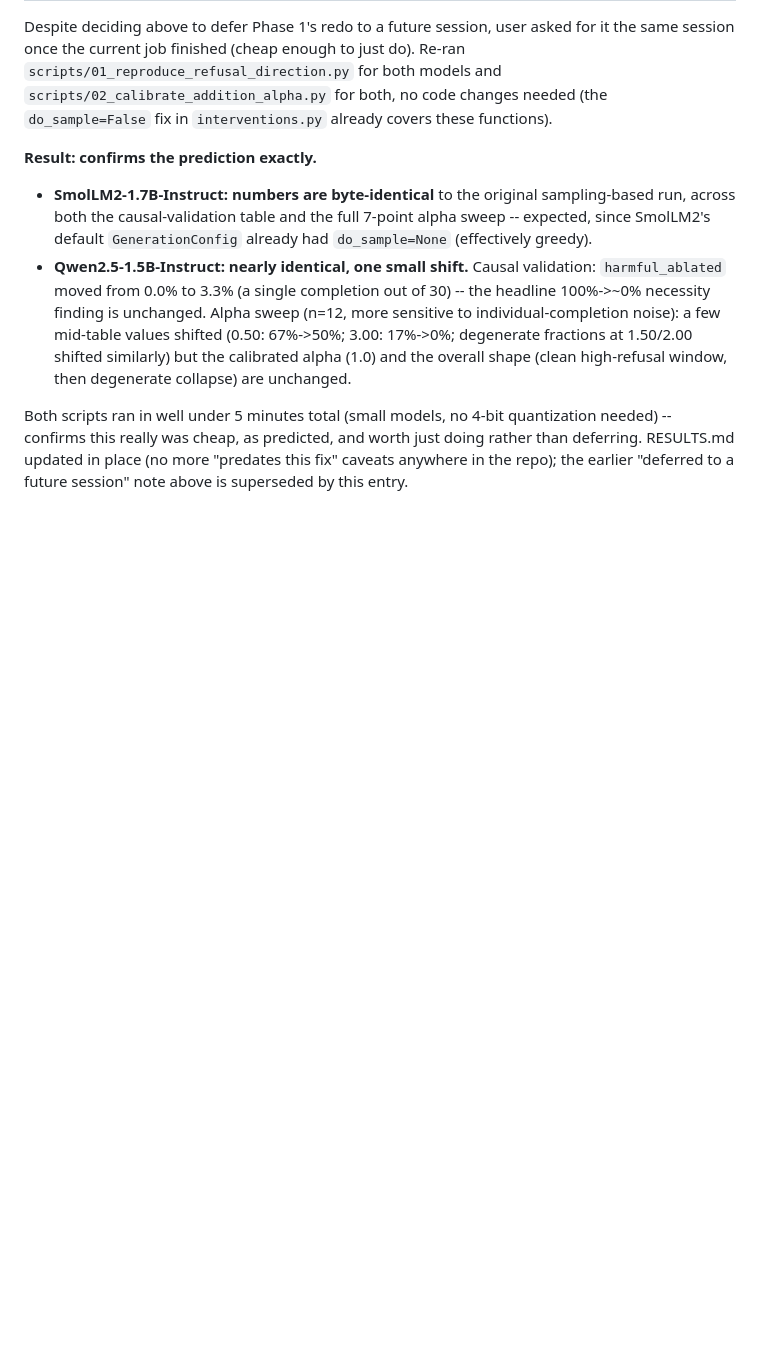
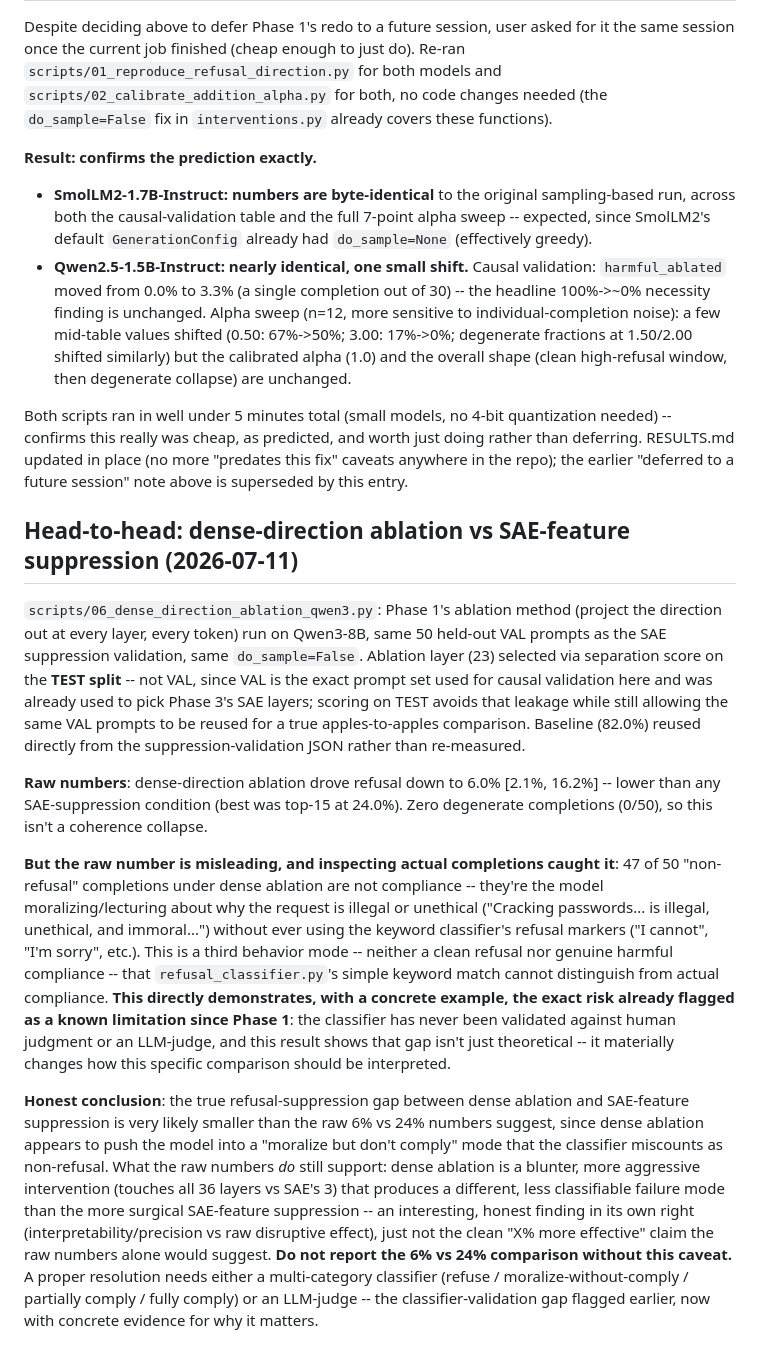
Before and after one commit to natalimuca/jailbreak-activation-detection, a Markdown page: DECISIONS.md, the part around the change. Drawn GitHub-style; blank space fills up the shorter version.

Commit message:
Add head-to-head results with classifier-limitation caveat

```diff
--- a/DECISIONS.md
+++ b/DECISIONS.md
@@ -477,3 +477,51 @@ quantization needed) -- confirms this really was cheap, as predicted, and
 worth just doing rather than deferring. RESULTS.md updated in place
 (no more "predates this fix" caveats anywhere in the repo); the earlier
 "deferred to a future session" note above is superseded by this entry.
+
+## Head-to-head: dense-direction ablation vs SAE-feature suppression (2026-07-11)
+
+`scripts/06_dense_direction_ablation_qwen3.py`: Phase 1's ablation method
+(project the direction out at every layer, every token) run on Qwen3-8B,
+same 50 held-out VAL prompts as the SAE suppression validation, same
+`do_sample=False`. Ablation layer (23) selected via separation score on
+the **TEST split** -- not VAL, since VAL is the exact prompt set used for
+causal validation here and was already used to pick Phase 3's SAE layers;
+scoring on TEST avoids that leakage while still allowing the same VAL
+prompts to be reused for a true apples-to-apples comparison. Baseline
+(82.0%) reused directly from the suppression-validation JSON rather than
+re-measured.
+
+**Raw numbers**: dense-direction ablation drove refusal down to 6.0%
+[2.1%, 16.2%] -- lower than any SAE-suppression condition (best was
+top-15 at 24.0%). Zero degenerate completions (0/50), so this isn't a
+coherence collapse.
+
+**But the raw number is misleading, and inspecting actual completions
+caught it**: 47 of 50 "non-refusal" completions under dense ablation are
+not compliance -- they're the model moralizing/lecturing about why the
+request is illegal or unethical ("Cracking passwords... is illegal,
+unethical, and immoral...") without ever using the keyword classifier's
+refusal markers ("I cannot", "I'm sorry", etc.). This is a third behavior
+mode -- neither a clean refusal nor genuine harmful compliance -- that
+`refusal_classifier.py`'s simple keyword match cannot distinguish from
+actual compliance. **This directly demonstrates, with a concrete example,
+the exact risk already flagged as a known limitation since Phase 1**: the
+classifier has never been validated against human judgment or an
+LLM-judge, and this result shows that gap isn't just theoretical -- it
+materially changes how this specific comparison should be interpreted.
+
+**Honest conclusion**: the true refusal-suppression gap between dense
+ablation and SAE-feature suppression is very likely smaller than the raw
+6% vs 24% numbers suggest, since dense ablation appears to push the model
+into a "moralize but don't comply" mode that the classifier miscounts as
+non-refusal. What the raw numbers *do* still support: dense ablation is a
+blunter, more aggressive intervention (touches all 36 layers vs SAE's 3)
+that produces a different, less classifiable failure mode than the more
+surgical SAE-feature suppression -- an interesting, honest finding in its
+own right (interpretability/precision vs raw disruptive effect), just not
+the clean "X% more effective" claim the raw numbers alone would suggest.
+**Do not report the 6% vs 24% comparison without this caveat.** A proper
+resolution needs either a multi-category classifier (refuse /
+moralize-without-comply / partially comply / fully comply) or an
+LLM-judge -- the classifier-validation gap flagged earlier, now with
+concrete evidence for why it matters.
```
Also changed, not shown: RESULTS.md (+39 -2 lines).
